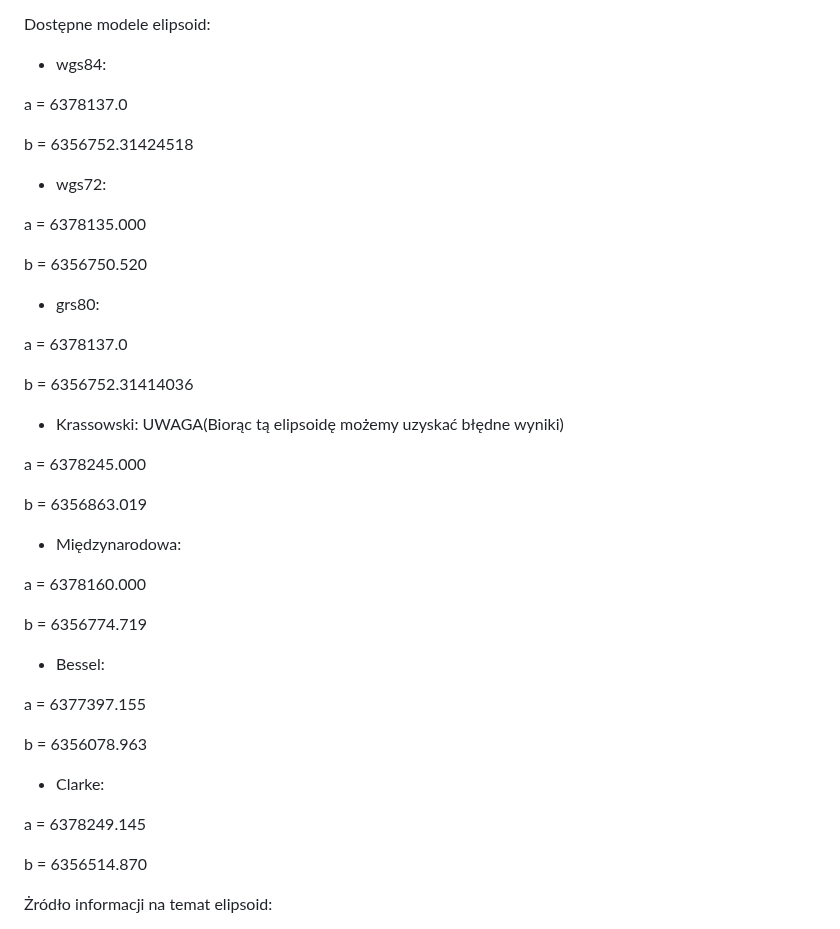
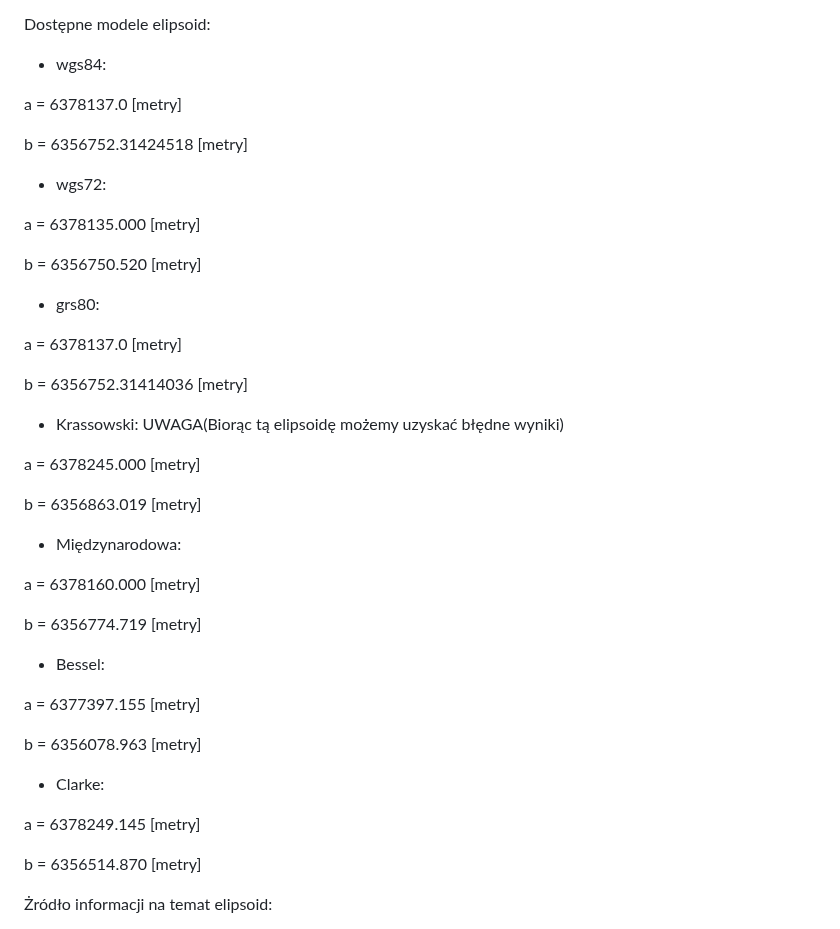
Before and after one commit to 20KuBa02/Projekt_1, a Markdown page: README.md, the part around the change. Rendered like a GitHub page.

```diff
--- a/README.md
+++ b/README.md
@@ -39,45 +39,45 @@ Dostępne modele elipsoid:
 
  - wgs84:
 
- a = 6378137.0
+ a = 6378137.0 [metry]
 
- b = 6356752.31424518
+ b = 6356752.31424518 [metry]
 
  - wgs72:
 
- a = 6378135.000
+ a = 6378135.000 [metry]
 
- b = 6356750.520
+ b = 6356750.520 [metry]
 
  - grs80:
 
- a = 6378137.0
+ a = 6378137.0 [metry]
 
- b = 6356752.31414036
+ b = 6356752.31414036 [metry]
 
  - Krassowski: UWAGA(Biorąc tą elipsoidę możemy uzyskać błędne wyniki)
 
- a = 6378245.000
+ a = 6378245.000 [metry]
 
- b = 6356863.019
+ b = 6356863.019 [metry]
 
  - Międzynarodowa:
 
- a = 6378160.000
+ a = 6378160.000 [metry]
 
- b = 6356774.719
+ b = 6356774.719 [metry]
 
  - Bessel:
 
- a = 6377397.155
+ a = 6377397.155 [metry]
 
- b = 6356078.963
+ b = 6356078.963 [metry]
 
  - Clarke:
 
- a = 6378249.145
+ a = 6378249.145 [metry]
 
- b = 6356514.870
+ b = 6356514.870 [metry]
 
 Żródło informacji na temat elipsoid:
  + WGS84: https://en.wikipedia.org/wiki/World_Geodetic_System#WGS84
```
